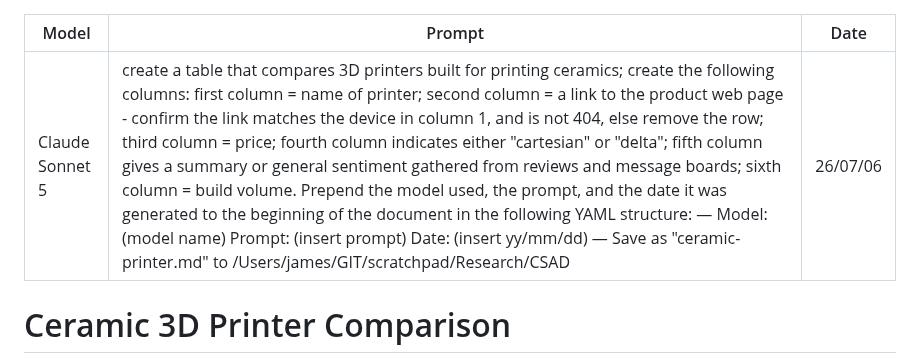
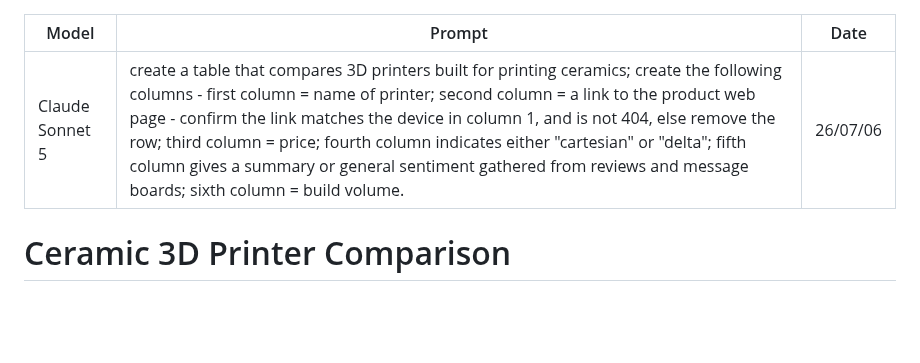
Before and after one commit to supertwist/scratchpad, a Markdown page: Research/CSAD/ceramic-printer.md, the part around the change. Drawn GitHub-style; blank space fills up the shorter version.

Commit message:
fixed YAML

```diff
--- a/Research/CSAD/ceramic-printer.md
+++ b/Research/CSAD/ceramic-printer.md
@@ -1,6 +1,6 @@
 ---
 Model: Claude Sonnet 5
-Prompt: create a table that compares 3D printers built for printing ceramics; create the following columns: first column = name of printer; second column = a link to the product web page - confirm the link matches the device in column 1, and is not 404, else remove the row; third column = price; fourth column indicates either "cartesian" or "delta"; fifth column gives a summary or general sentiment gathered from reviews and message boards; sixth column = build volume. Prepend the model used, the prompt, and the date it was generated to the beginning of the document in the following YAML structure: — Model: (model name) Prompt: (insert prompt) Date: (insert yy/mm/dd) — Save as "ceramic-printer.md" to /Users/james/GIT/scratchpad/Research/CSAD
+Prompt: create a table that compares 3D printers built for printing ceramics; create the following columns - first column = name of printer; second column = a link to the product web page - confirm the link matches the device in column 1, and is not 404, else remove the row; third column = price; fourth column indicates either "cartesian" or "delta"; fifth column gives a summary or general sentiment gathered from reviews and message boards; sixth column = build volume.
 Date: 26/07/06
 ---
 
```
